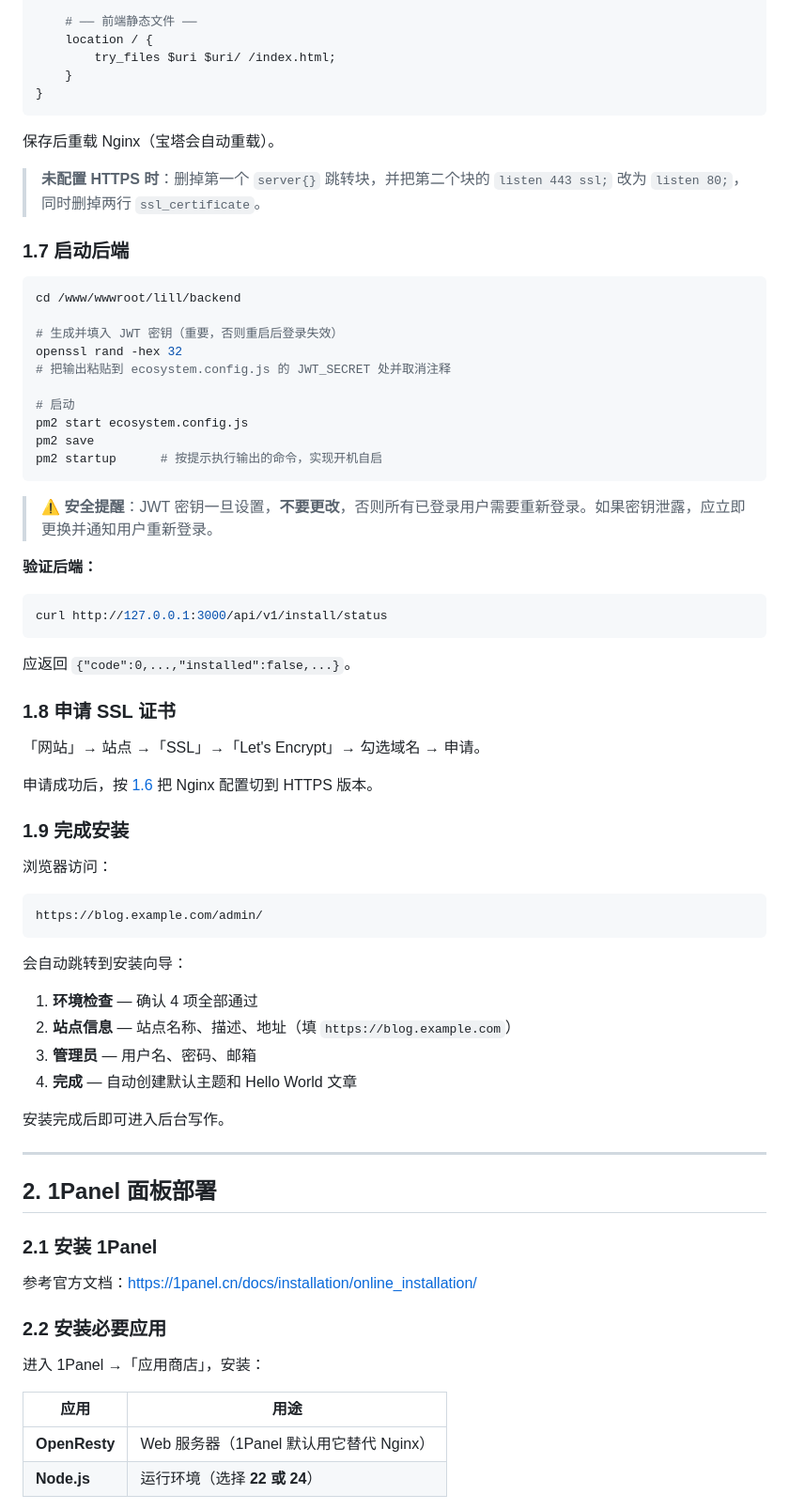
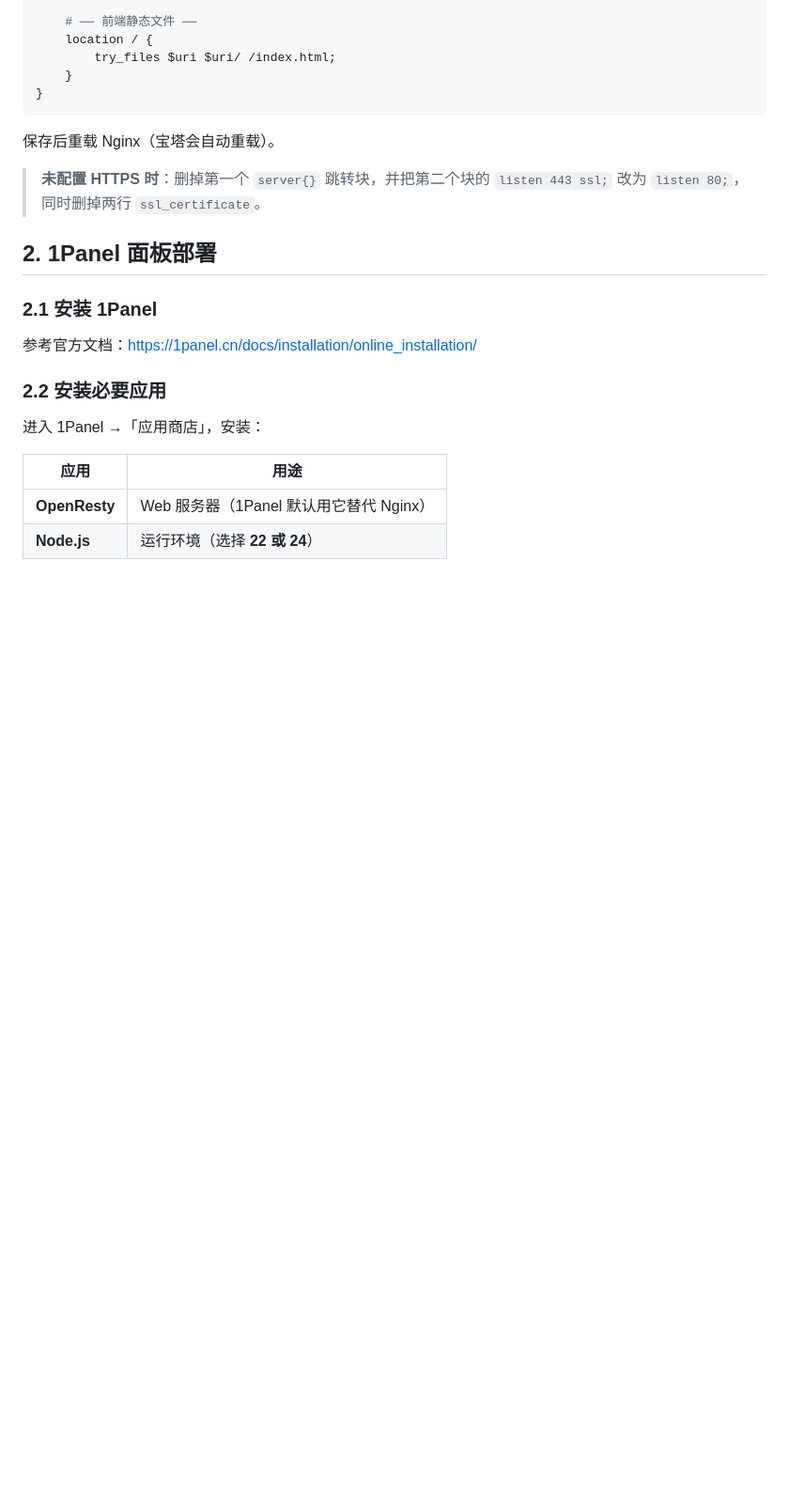
Before and after one commit to asplun/lill, a Markdown page: docs/部署指南.md, the part around one of its changes. Shown at 94% size. Drawn GitHub-style; blank space fills up the shorter version.

````diff
--- a/docs/部署指南.md
+++ b/docs/部署指南.md
@@ -228,56 +287,6 @@ server {
 保存后重载 Nginx（宝塔会自动重载）。
 
 > **未配置 HTTPS 时**：删掉第一个 `server{}` 跳转块，并把第二个块的 `listen 443 ssl;` 改为 `listen 80;`，同时删掉两行 `ssl_certificate`。
-
-### 1.7 启动后端
-
-```bash
-cd /www/wwwroot/lill/backend
-
-# 生成并填入 JWT 密钥（重要，否则重启后登录失效）
-openssl rand -hex 32
-# 把输出粘贴到 ecosystem.config.js 的 JWT_SECRET 处并取消注释
-
-# 启动
-pm2 start ecosystem.config.js
-pm2 save
-pm2 startup      # 按提示执行输出的命令，实现开机自启
-```
-
-> ⚠️ **安全提醒**：JWT 密钥一旦设置，**不要更改**，否则所有已登录用户需要重新登录。如果密钥泄露，应立即更换并通知用户重新登录。
-
-**验证后端：**
-
-```bash
-curl http://127.0.0.1:3000/api/v1/install/status
-```
-
-应返回 `{"code":0,...,"installed":false,...}`。
-
-### 1.8 申请 SSL 证书
-
-「网站」→ 站点 →「SSL」→「Let's Encrypt」→ 勾选域名 → 申请。
-
-申请成功后，按 [1.6](#16-配置-nginx) 把 Nginx 配置切到 HTTPS 版本。
-
-### 1.9 完成安装
-
-浏览器访问：
-
-```
-https://blog.example.com/admin/
-```
-
-会自动跳转到安装向导：
-
-1. **环境检查** — 确认 4 项全部通过
-2. **站点信息** — 站点名称、描述、地址（填 `https://blog.example.com`）
-3. **管理员** — 用户名、密码、邮箱
-4. **完成** — 自动创建默认主题和 Hello World 文章
-
-安装完成后即可进入后台写作。
-
----
 
 ## 2. 1Panel 面板部署
 
````
Also changed, not shown: other parts of docs/部署指南.md (+113 -54 lines).
